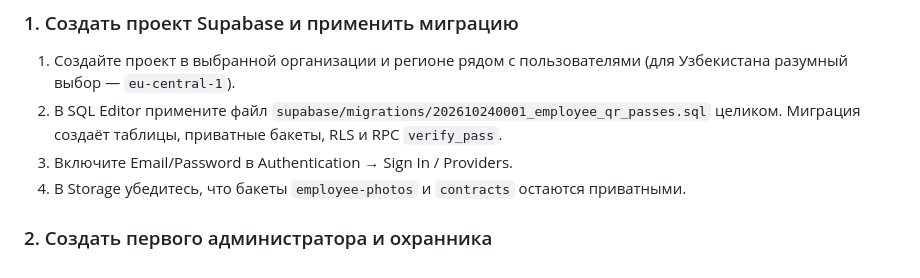
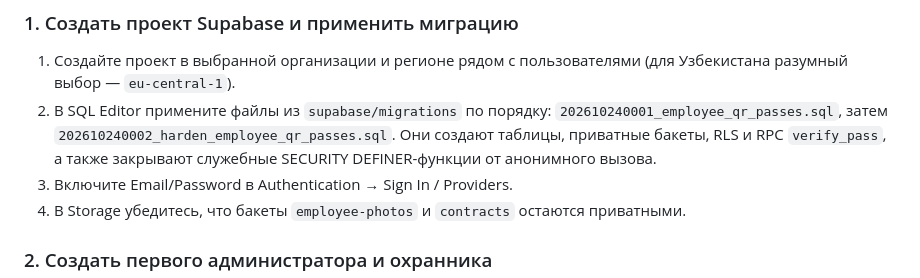
Before and after one commit to platform770uz-dev/employee-qr-passes, a Markdown page: README.md, the part around the change. Rendered like a GitHub page.

Commit message:
Document ordered database migrations

```diff
--- a/README.md
+++ b/README.md
@@ -42,7 +42,7 @@
 ### 1. Создать проект Supabase и применить миграцию
 
 1. Создайте проект в выбранной организации и регионе рядом с пользователями (для Узбекистана разумный выбор — `eu-central-1`).
-2. В SQL Editor примените файл `supabase/migrations/202610240001_employee_qr_passes.sql` целиком. Миграция создаёт таблицы, приватные бакеты, RLS и RPC `verify_pass`.
+2. В SQL Editor примените файлы из `supabase/migrations` по порядку: `202610240001_employee_qr_passes.sql`, затем `202610240002_harden_employee_qr_passes.sql`. Они создают таблицы, приватные бакеты, RLS и RPC `verify_pass`, а также закрывают служебные SECURITY DEFINER-функции от анонимного вызова.
 3. Включите Email/Password в Authentication → Sign In / Providers.
 4. В Storage убедитесь, что бакеты `employee-photos` и `contracts` остаются приватными.
 
```
